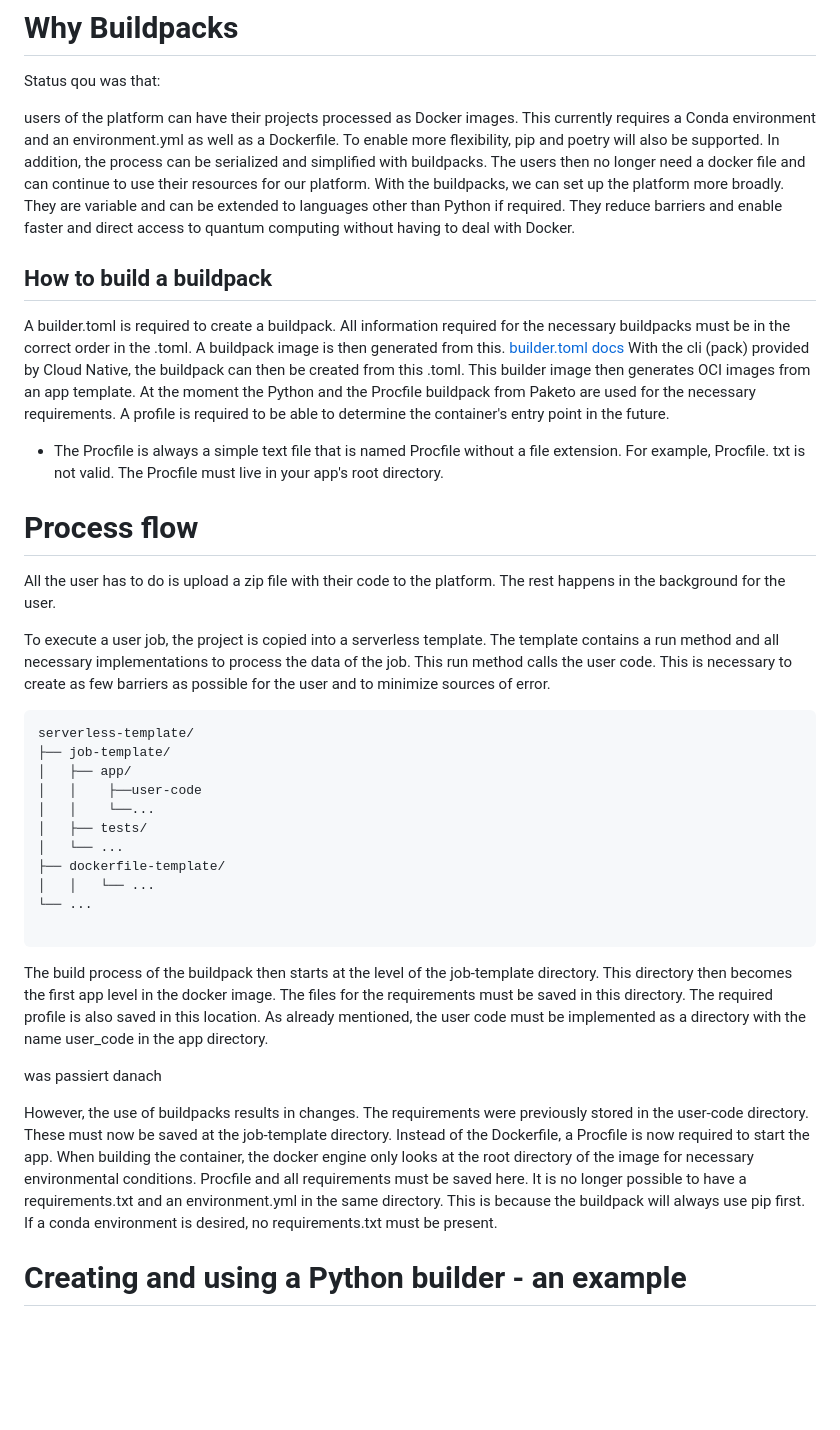
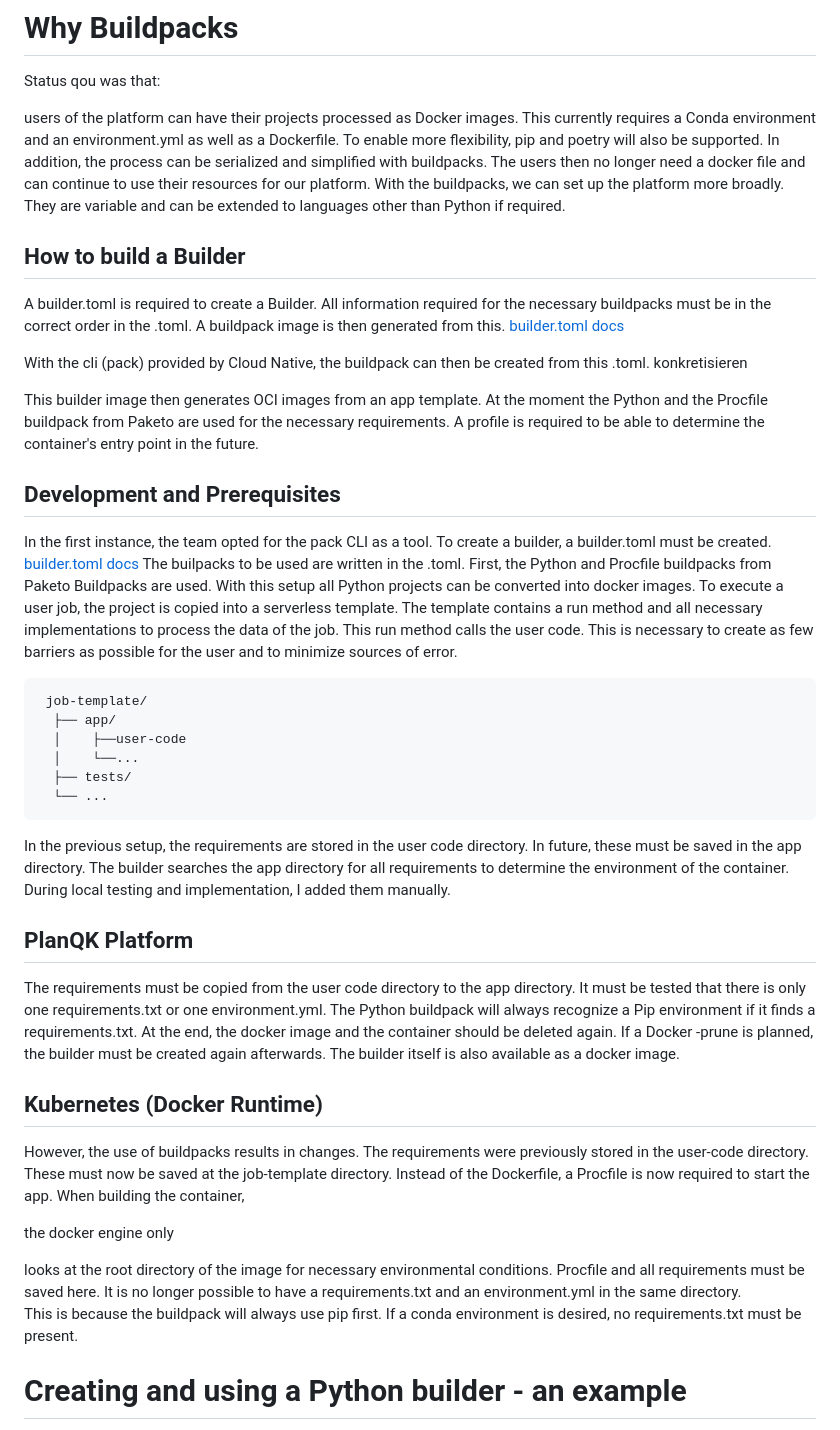
Before and after one commit to PlanQK/planqk-buildpacks, a Markdown page: docs_update.md, the part around one of its changes. Drawn GitHub-style; blank space fills up the shorter version.

````diff
--- a/docs_update.md
+++ b/docs_update.md
@@ -2,42 +2,73 @@
 
 Status qou was that:
 
-users of the platform can have their projects processed as Docker images. This currently requires a Conda environment and an environment.yml as well as a Dockerfile. To enable more flexibility, pip and poetry will also be supported. In addition, the process can be serialized and simplified with buildpacks. The users then no longer need a docker file and can continue to use their resources for our platform. With the buildpacks, we can set up the platform more broadly. They are variable and can be extended to languages other than Python if required. They reduce barriers and enable faster and direct access to quantum computing without having to deal with Docker.
-
-## How to build a buildpack
-
-A builder.toml is required to create a buildpack. All information required for the necessary buildpacks must be in the correct order in the .toml.  A buildpack image is then generated from this. [builder.toml docs](https://buildpacks.io/docs/reference/config/builder-config/) With the cli (pack) provided by Cloud Native, the buildpack can then be created from this .toml.
-This builder image then generates OCI images from an app template. At the moment the Python and the Procfile buildpack from Paketo are used for the necessary requirements. A profile is required to be able to determine the container's entry point in the future.
-* The Procfile is always a simple text file that is named Procfile without a file extension. For example, Procfile. txt is not valid. The Procfile must live in your app's root directory.
+users of the platform can have their projects processed as Docker images.
+This currently requires a Conda environment and an environment.yml as well as a Dockerfile.
+To enable more flexibility, pip and poetry will also be supported. In addition, the process can be serialized and simplified with buildpacks.
+The users then no longer need a docker file and can continue to use their resources for our platform. With the buildpacks, we can set up the platform more broadly.
+They are variable and can be extended to languages other than Python if required.
 
 
-# Process flow
+## How to build a Builder
 
-All the user has to do is upload a zip file with their code to the platform. The rest happens in the background for the user.
+A builder.toml is required to create a Builder. All information required for the necessary buildpacks must be in the correct order in the .toml.
+A buildpack image is then generated from this. [builder.toml docs](https://buildpacks.io/docs/reference/config/builder-config/)
 
-To execute a user job, the project is copied into a serverless template. The template contains a run method and all necessary implementations to process the data of the job. This run method calls the user code. This is necessary to create as few barriers as possible for the user and to minimize sources of error.
+With the cli (pack) provided by Cloud Native, the buildpack can then be created from this .toml.  konkretisieren
 
 
+This builder image then generates OCI images from an app template.
+At the moment the Python and the Procfile buildpack from Paketo are used for the necessary requirements.
+A profile is required to be able to determine the container's entry point in the future.
+
+
+## Development and Prerequisites
+
+In the first instance, the team opted for the pack CLI as a tool.
+To create a builder, a builder.toml must be created.
+[builder.toml docs](https://buildpacks.io/docs/reference/config/builder-config/)
+The builpacks to be used are written in the .toml.
+First, the Python and Procfile buildpacks from Paketo Buildpacks are used.
+With this setup all Python projects can be converted into docker images.
+To execute a user job, the project is copied into a serverless template.
+The template contains a run method and all necessary implementations to process the data of the job.
+This run method calls the user code. This is necessary to create as few barriers as possible for the user and to minimize sources of error.
 
 ```bash
-serverless-template/
-├── job-template/
-│   ├── app/
-│   │    ├──user-code
-│   │    └──...
-│   ├── tests/
-│   └── ...
-├── dockerfile-template/
-│   │   └── ...
-└── ...
+ job-template/
+  ├── app/
+  │    ├──user-code
+  │    └──...
+  ├── tests/
+  └── ...
+ ```
 
- ```
-The build process of the buildpack then starts at the level of the job-template directory. This directory then becomes the first app level in the docker image. The files for the requirements must be saved in this directory. The required profile is also saved in this location. As already mentioned, the user code must be implemented as a directory with the name user_code in the app directory.
+In the previous setup, the requirements are stored in the user code directory.
+In future, these must be saved in the app directory.
+The builder searches the app directory for all requirements to determine the environment of the container.
+During local testing and implementation, I added them manually.
 
-was passiert danach
+## PlanQK Platform
 
+The requirements must be copied from the user code directory to the app directory.
+It must be tested that there is only one requirements.txt or one environment.yml.
+The Python buildpack will always recognize a Pip environment if it finds a requirements.txt.
+At the end, the docker image and the container should be deleted again.
+If a Docker -prune is planned, the builder must be created again afterwards.
+The builder itself is also available as a docker image.
 
-However, the use of buildpacks results in changes. The requirements were previously stored in the user-code directory. These must now be saved at the job-template directory. Instead of the Dockerfile, a Procfile is now required to start the app. When building the container, the docker engine only looks at the root directory of the image for necessary environmental conditions. Procfile and all requirements must be saved here. It is no longer possible to have a requirements.txt and an environment.yml in the same directory.  This is because the buildpack will always use pip first. If a conda environment is desired, no requirements.txt must be present.
+## Kubernetes (Docker Runtime)
+
+However, the use of buildpacks results in changes. The requirements were previously stored in the user-code directory.
+These must now be saved at the job-template directory.
+Instead of the Dockerfile, a Procfile is now required to start the app.
+ When building the container,
+
+the docker engine only
+
+ looks at the root directory of the image for necessary environmental conditions. Procfile and all requirements must be saved here. It is no longer possible to have a requirements.txt and an environment.yml in the same directory.
+ This is because the buildpack will always use pip first.
+ If a conda environment is desired, no requirements.txt must be present.
 
 
 
````
Also changed, not shown: other parts of docs_update.md (+0 -3 lines).
